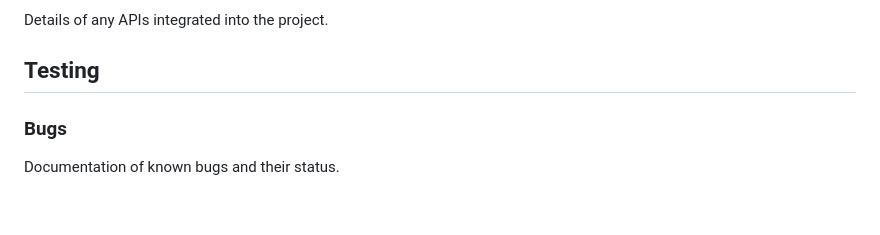
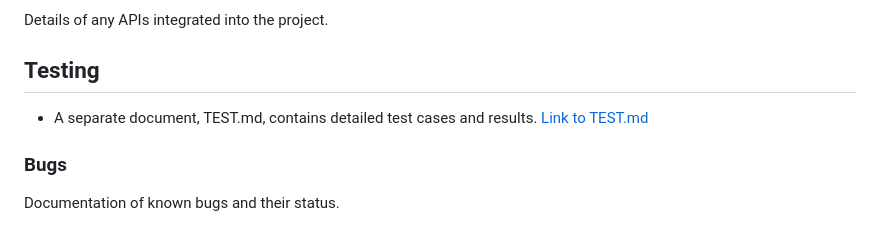
Before and after one commit to JorgenDIF/PP4-Riot-Rythm-Festival, a Markdown page: README.md, the part around the change. Drawn GitHub-style.

```diff
--- a/README.md
+++ b/README.md
@@ -237,6 +237,8 @@ Entity Relationship Diagram showing the database schema.
 Details of any APIs integrated into the project.
 
 ## <a id="testing">Testing</a>
+- A separate document, TEST.md, contains detailed test cases and results.
+[Link to TEST.md](TEST.md)
 ### <a id="bugs">Bugs</a>
 Documentation of known bugs and their status.
 
```
Also changed, not shown: TEST.md (added, +26 -0 lines).
